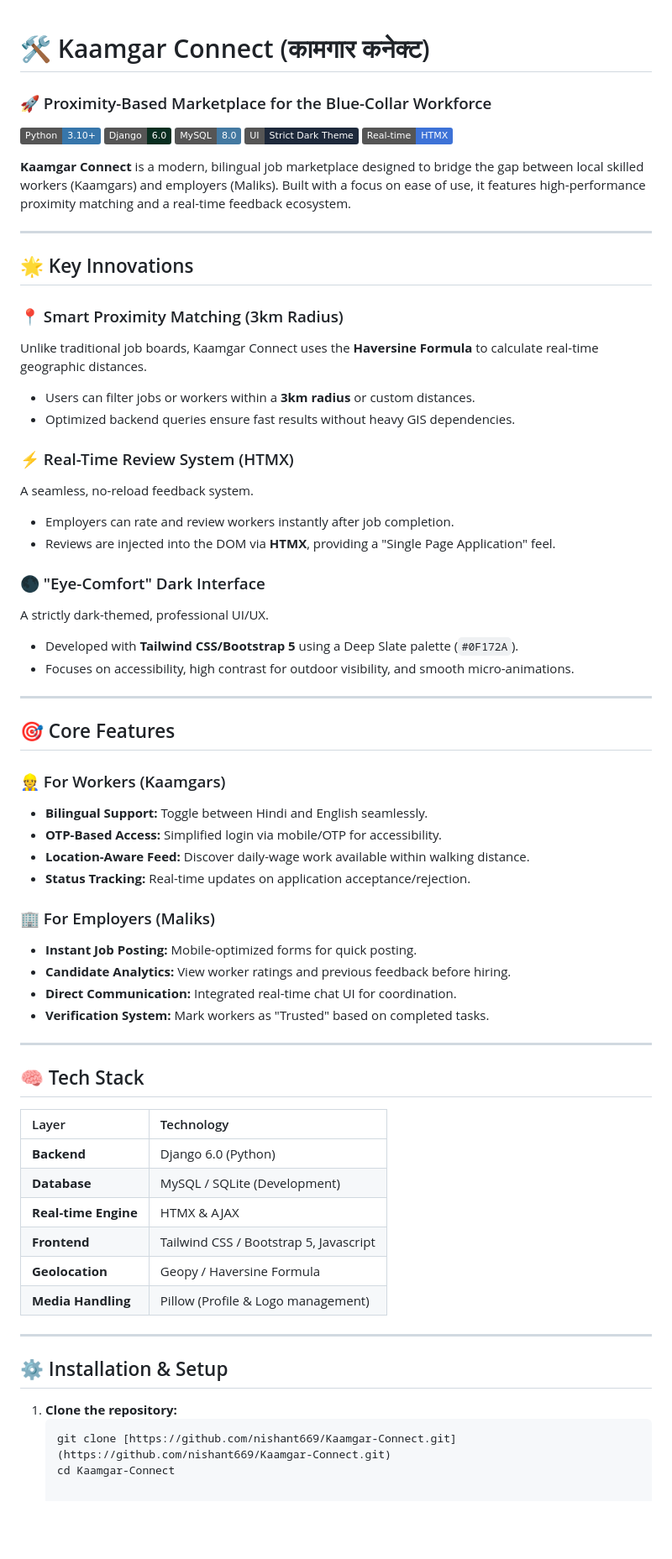
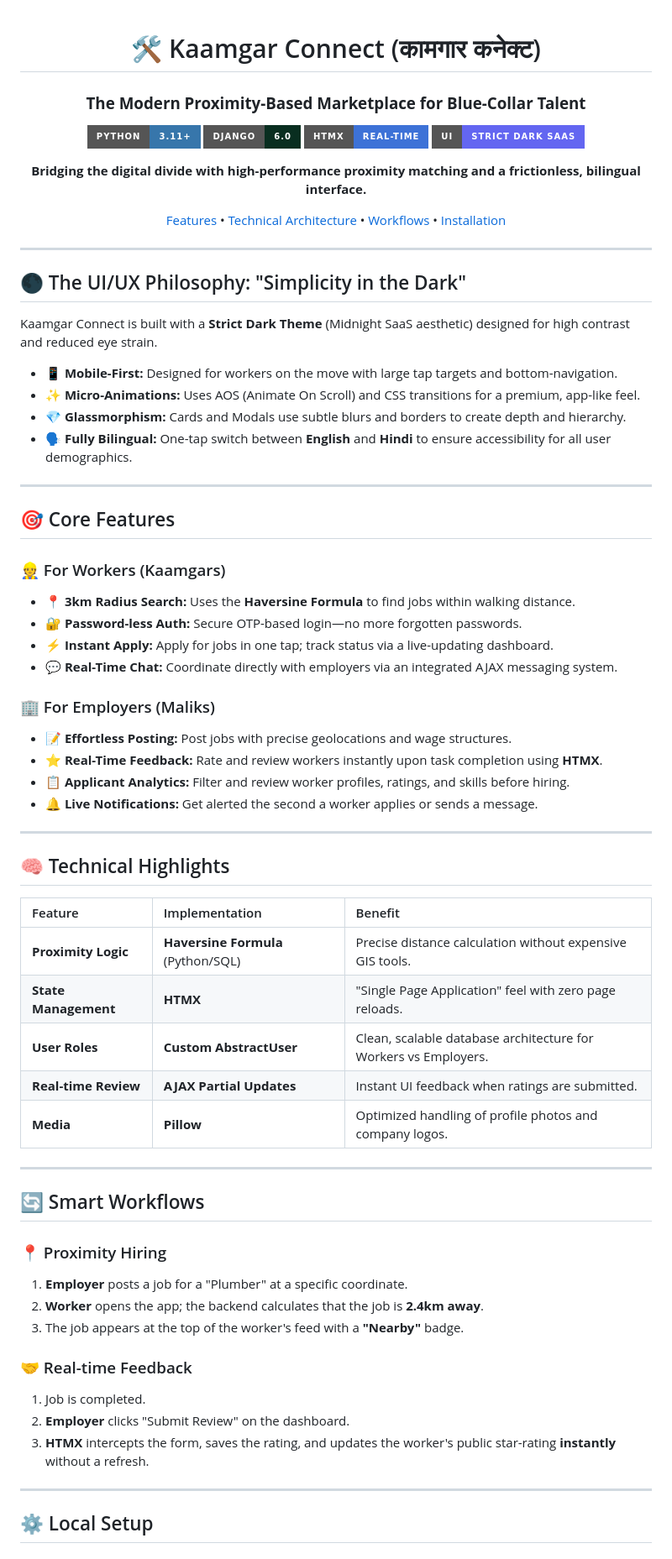
Before and after one commit to nishant669/Kaamgar-Connect, a Markdown page: README.md, the part around one of its changes. Shown at 84% size. GitHub-like rendering; badges without logos; blank space fills up the shorter version.

Commit message:
Revise README with new features and UI/UX details
Updated README to reflect changes in UI/UX philosophy, features, and installation instructions.

````diff
--- a/README.md
+++ b/README.md
@@ -1,68 +3,71 @@
 # 🛠️ Kaamgar Connect (कामगार कनेक्ट)
+### **The Modern Proximity-Based Marketplace for Blue-Collar Talent**
 
-### 🚀 Proximity-Based Marketplace for the Blue-Collar Workforce
+[![Python](https://img.shields.io/badge/Python-3.11+-3776AB?style=for-the-badge&logo=python&logoColor=white)](https://www.python.org/)
+[![Django](https://img.shields.io/badge/Django-6.0-092E20?style=for-the-badge&logo=django&logoColor=white)](https://www.djangoproject.com/)
+[![HTMX](https://img.shields.io/badge/HTMX-Real--time-3D72D7?style=for-the-badge&logo=htmx&logoColor=white)](https://htmx.org/)
+[![UI](https://img.shields.io/badge/UI-Strict_Dark_SaaS-6366F1?style=for-the-badge)](https://tailwindcss.com/)
 
-[![Python](https://img.shields.io/badge/Python-3.10+-3776AB?style=flat&logo=python&logoColor=white)](https://www.python.org/)
-[![Django](https://img.shields.io/badge/Django-6.0-092E20?style=flat&logo=django)](https://www.djangoproject.com/)
-[![Database](https://img.shields.io/badge/MySQL-8.0-4479A1?style=flat&logo=mysql)](https://www.mysql.com/)
-[![Frontend](https://img.shields.io/badge/UI-Strict_Dark_Theme-1E293B?style=flat)](https://tailwindcss.com/)
-[![HTMX](https://img.shields.io/badge/Real--time-HTMX-3D72D7?style=flat)](https://htmx.org/)
+**Bridging the digital divide with high-performance proximity matching and a frictionless, bilingual interface.**
 
-**Kaamgar Connect** is a modern, bilingual job marketplace designed to bridge the gap between local skilled workers (Kaamgars) and employers (Maliks). Built with a focus on ease of use, it features high-performance proximity matching and a real-time feedback ecosystem.
+[Features](#-core-features) • [Technical Architecture](#-technical-highlights) • [Workflows](#-smart-workflows) • [Installation](#%EF%B8%8F-local-setup)
+
+</div>
 
 ---
 
-## 🌟 Key Innovations
+## 🌑 The UI/UX Philosophy: "Simplicity in the Dark"
 
-### 📍 Smart Proximity Matching (3km Radius)
-Unlike traditional job boards, Kaamgar Connect uses the **Haversine Formula** to calculate real-time geographic distances.
-- Users can filter jobs or workers within a **3km radius** or custom distances.
-- Optimized backend queries ensure fast results without heavy GIS dependencies.
+Kaamgar Connect is built with a **Strict Dark Theme** (Midnight SaaS aesthetic) designed for high contrast and reduced eye strain.
 
-### ⚡ Real-Time Review System (HTMX)
-A seamless, no-reload feedback system.
-- Employers can rate and review workers instantly after job completion.
-- Reviews are injected into the DOM via **HTMX**, providing a "Single Page Application" feel.
-
-### 🌑 "Eye-Comfort" Dark Interface
-A strictly dark-themed, professional UI/UX.
-- Developed with **Tailwind CSS/Bootstrap 5** using a Deep Slate palette (`#0F172A`).
-- Focuses on accessibility, high contrast for outdoor visibility, and smooth micro-animations.
+- **📱 Mobile-First:** Designed for workers on the move with large tap targets and bottom-navigation.
+- **✨ Micro-Animations:** Uses AOS (Animate On Scroll) and CSS transitions for a premium, app-like feel.
+- **💎 Glassmorphism:** Cards and Modals use subtle blurs and borders to create depth and hierarchy.
+- **🗣️ Fully Bilingual:** One-tap switch between **English** and **Hindi** to ensure accessibility for all user demographics.
 
 ---
 
 ## 🎯 Core Features
 
 ### 👷 For Workers (Kaamgars)
-- **Bilingual Support:** Toggle between Hindi and English seamlessly.
-- **OTP-Based Access:** Simplified login via mobile/OTP for accessibility.
-- **Location-Aware Feed:** Discover daily-wage work available within walking distance.
-- **Status Tracking:** Real-time updates on application acceptance/rejection.
+- **📍 3km Radius Search:** Uses the **Haversine Formula** to find jobs within walking distance.
+- **🔐 Password-less Auth:** Secure OTP-based login—no more forgotten passwords.
+- **⚡ Instant Apply:** Apply for jobs in one tap; track status via a live-updating dashboard.
+- **💬 Real-Time Chat:** Coordinate directly with employers via an integrated AJAX messaging system.
 
 ### 🏢 For Employers (Maliks)
-- **Instant Job Posting:** Mobile-optimized forms for quick posting.
-- **Candidate Analytics:** View worker ratings and previous feedback before hiring.
-- **Direct Communication:** Integrated real-time chat UI for coordination.
-- **Verification System:** Mark workers as "Trusted" based on completed tasks.
+- **📝 Effortless Posting:** Post jobs with precise geolocations and wage structures.
+- **⭐ Real-Time Feedback:** Rate and review workers instantly upon task completion using **HTMX**.
+- **📋 Applicant Analytics:** Filter and review worker profiles, ratings, and skills before hiring.
+- **🔔 Live Notifications:** Get alerted the second a worker applies or sends a message.
 
 ---
 
-## 🧠 Tech Stack
+## 🧠 Technical Highlights
 
-| Layer | Technology |
-| :--- | :--- |
-| **Backend** | Django 6.0 (Python) |
-| **Database** | MySQL / SQLite (Development) |
-| **Real-time Engine** | HTMX & AJAX |
-| **Frontend** | Tailwind CSS / Bootstrap 5, Javascript |
-| **Geolocation** | Geopy / Haversine Formula |
-| **Media Handling** | Pillow (Profile & Logo management) |
+| Feature | Implementation | Benefit |
+| :--- | :--- | :--- |
+| **Proximity Logic** | **Haversine Formula** (Python/SQL) | Precise distance calculation without expensive GIS tools. |
+| **State Management**| **HTMX** | "Single Page Application" feel with zero page reloads. |
+| **User Roles** | **Custom AbstractUser** | Clean, scalable database architecture for Workers vs Employers. |
+| **Real-time Review**| **AJAX Partial Updates** | Instant UI feedback when ratings are submitted. |
+| **Media** | **Pillow** | Optimized handling of profile photos and company logos. |
 
 ---
 
-## ⚙️ Installation & Setup
+## 🔄 Smart Workflows
 
-1. **Clone the repository:**
-   ```bash
-   git clone [https://github.com/nishant669/Kaamgar-Connect.git](https://github.com/nishant669/Kaamgar-Connect.git)
-   cd Kaamgar-Connect
+### 📍 Proximity Hiring
+1. **Employer** posts a job for a "Plumber" at a specific coordinate.
+2. **Worker** opens the app; the backend calculates that the job is **2.4km away**.
+3. The job appears at the top of the worker's feed with a **"Nearby"** badge.
+
+### 🤝 Real-time Feedback
+1. Job is completed.
+2. **Employer** clicks "Submit Review" on the dashboard.
+3. **HTMX** intercepts the form, saves the rating, and updates the worker's public star-rating **instantly** without a refresh.
+
+---
+
+## ⚙️ Local Setup
+
````
Also changed, not shown: other parts of README.md (+9 -0 lines).
